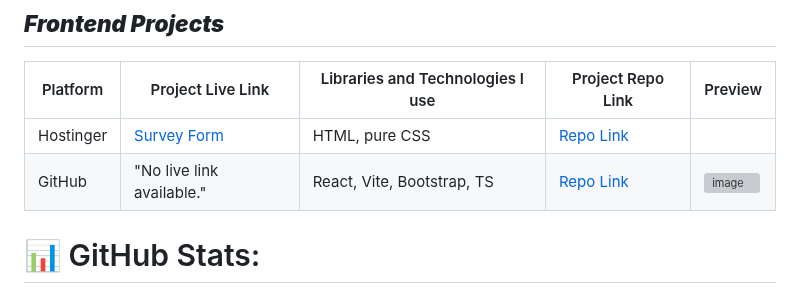
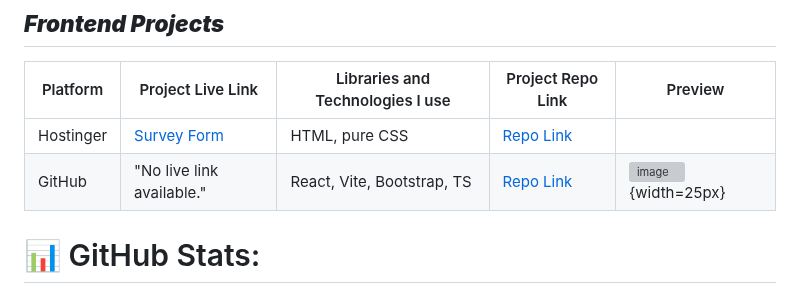
Before and after one commit to mcc1461/mcc1461, a Markdown page: README.md, the part around the change. Drawn GitHub-style; grey boxes are pictures that could not be loaded.

```diff
--- a/README.md
+++ b/README.md
@@ -63,7 +63,7 @@ Together, we can create something amazing.
 | Platform       |  Project Live Link                | Libraries and Technologies I use      | Project Repo Link         | Preview  |
 |-----------------------------|--------------------------------------|---------------------------|------------------------|----------|
 | Hostinger | [Survey Form](https://mcc1461.com/survey) | HTML, pure CSS | [Repo Link](https://github.com/mcc1461/survey-form)   |
-| GitHub | "No live link available." | React, Vite, Bootstrap, TS | [Repo Link](https://github.com/mcc1461/visible)   |![image](https://github.com/mcc1461/visible/blob/main/visibility.gif)
+| GitHub | "No live link available." | React, Vite, Bootstrap, TS | [Repo Link](https://github.com/mcc1461/visible)   |![image](https://github.com/mcc1461/visible/blob/main/visibility.gif){width=25px}
 
 
 # 📊 GitHub Stats:
```
